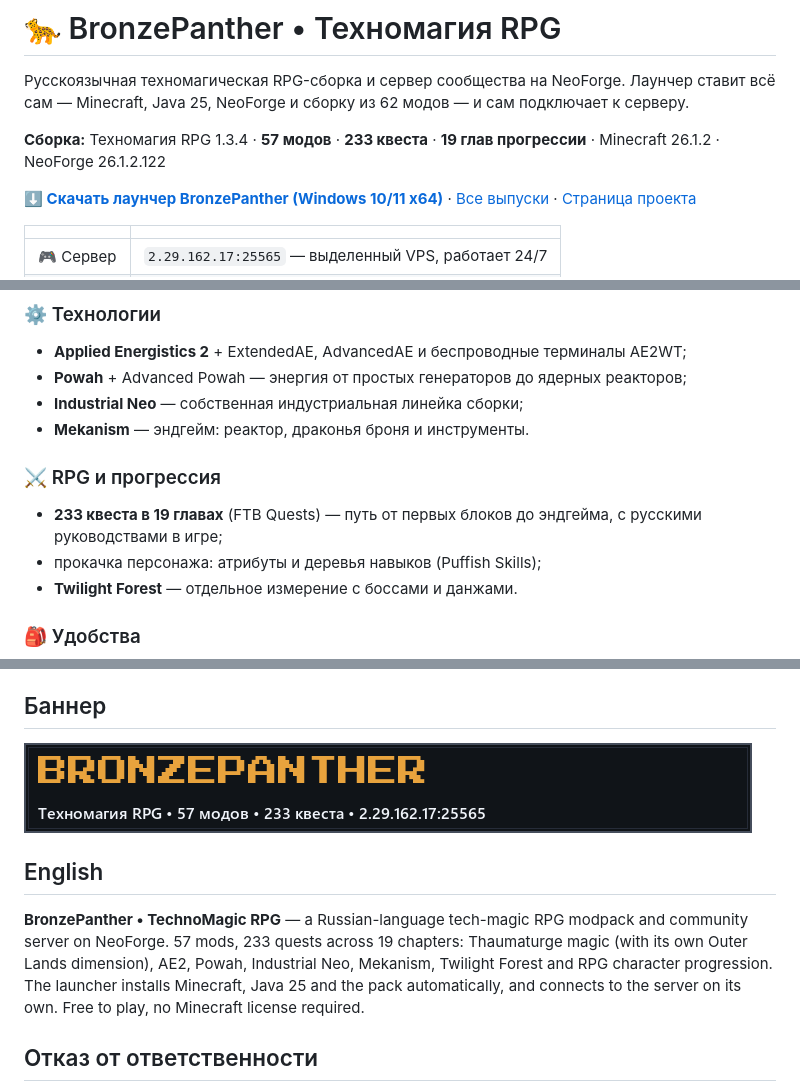
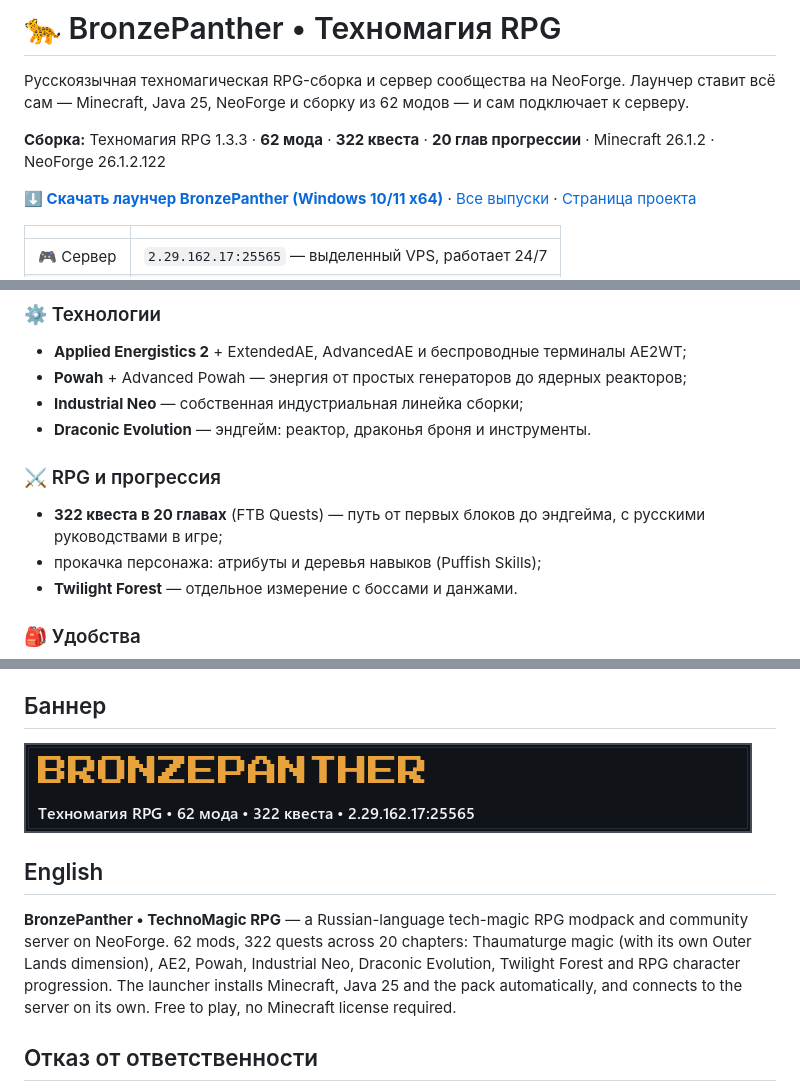
Before and after one commit to bodia229/bronzepanther-launcher, a Markdown page: README.md, 3 parts joined by grey strips. Drawn GitHub-style; pictures changed too: assets/banner-728x90.png.

Commit message:
Revert "Синхронизация с 1.3.4: 57 модов, 233 квеста, Mekanism"
This reverts commit 0476434bafd93f7412bd0249d7570a8159d0525f.

```diff
--- a/README.md
+++ b/README.md
@@ -2,7 +2,7 @@
 
 Русскоязычная техномагическая RPG-сборка и сервер сообщества на NeoForge. Лаунчер ставит всё сам — Minecraft, Java 25, NeoForge и сборку из 62 модов — и сам подключает к серверу.
 
-**Сборка:** Техномагия RPG 1.3.4 · **57 модов** · **233 квеста** · **19 глав прогрессии** · Minecraft 26.1.2 · NeoForge 26.1.2.122
+**Сборка:** Техномагия RPG 1.3.3 · **62 мода** · **322 квеста** · **20 глав прогрессии** · Minecraft 26.1.2 · NeoForge 26.1.2.122
 
 **[⬇ Скачать лаунчер BronzePanther (Windows 10/11 x64)](https://github.com/bodia229/bronzepanther-launcher/releases/latest)** · [Все выпуски](https://github.com/bodia229/bronzepanther-launcher/releases) · [Страница проекта](https://bodia229.github.io/bronzepanther-launcher/)
 
@@ -29,10 +29,10 @@
 - **Applied Energistics 2** + ExtendedAE, AdvancedAE и беспроводные терминалы AE2WT;
 - **Powah** + Advanced Powah — энергия от простых генераторов до ядерных реакторов;
 - **Industrial Neo** — собственная индустриальная линейка сборки;
-- **Mekanism** — эндгейм: реактор, драконья броня и инструменты.
+- **Draconic Evolution** — эндгейм: реактор, драконья броня и инструменты.
 
 ### ⚔ RPG и прогрессия
-- **233 квеста в 19 главах** (FTB Quests) — путь от первых блоков до эндгейма, с русскими руководствами в игре;
+- **322 квеста в 20 главах** (FTB Quests) — путь от первых блоков до эндгейма, с русскими руководствами в игре;
 - прокачка персонажа: атрибуты и деревья навыков (Puffish Skills);
 - **Twilight Forest** — отдельное измерение с боссами и данжами.
 
@@ -73,7 +73,7 @@ Sophisticated Backpacks, карты Xaero (мини-карта + карта ми
 
 ## English
 
-**BronzePanther • TechnoMagic RPG** — a Russian-language tech-magic RPG modpack and community server on NeoForge. 57 mods, 233 quests across 19 chapters: Thaumaturge magic (with its own Outer Lands dimension), AE2, Powah, Industrial Neo, Mekanism, Twilight Forest and RPG character progression. The launcher installs Minecraft, Java 25 and the pack automatically, and connects to the server on its own. Free to play, no Minecraft license required.
+**BronzePanther • TechnoMagic RPG** — a Russian-language tech-magic RPG modpack and community server on NeoForge. 62 mods, 322 quests across 20 chapters: Thaumaturge magic (with its own Outer Lands dimension), AE2, Powah, Industrial Neo, Draconic Evolution, Twilight Forest and RPG character progression. The launcher installs Minecraft, Java 25 and the pack automatically, and connects to the server on its own. Free to play, no Minecraft license required.
 
 ## Отказ от ответственности
 
```
Also changed, not shown: other parts of README.md (+1 -1 lines), assets/discord-960x540.png, assets/og-1200x630.png, 1 other file.
